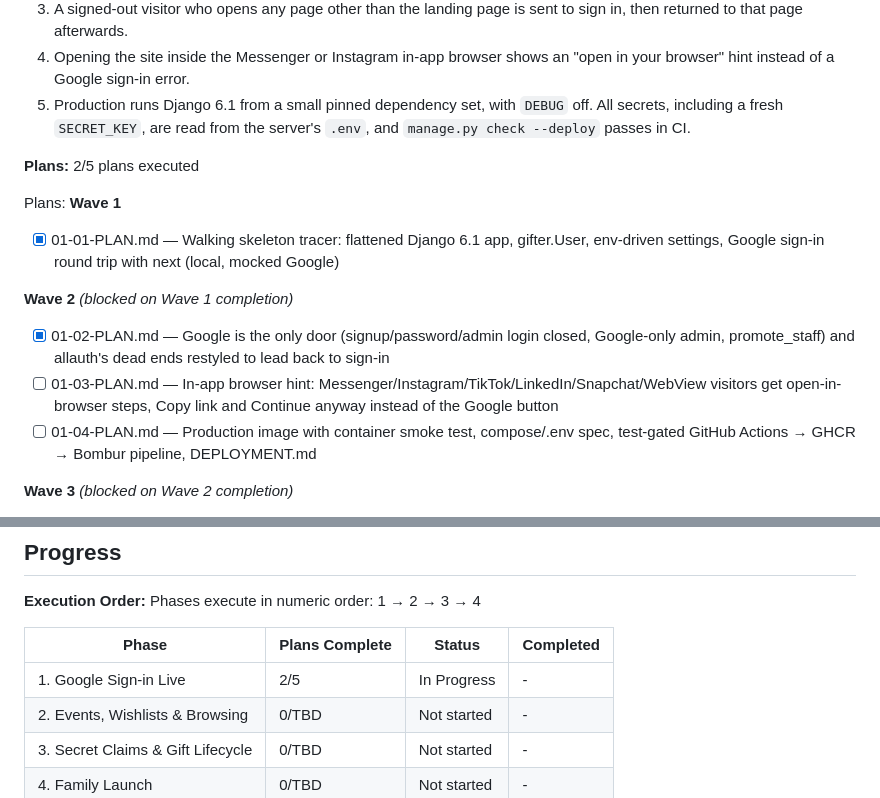
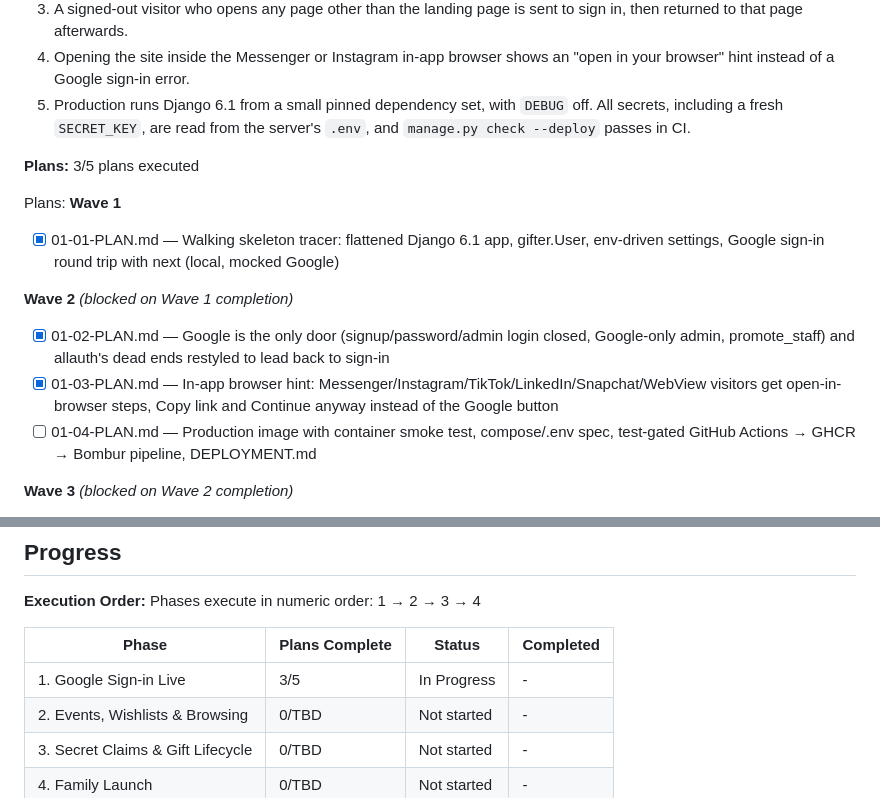
Before and after one commit to ciakval/gifter, a Markdown page: .planning/ROADMAP.md, 2 parts joined by grey strips. Rendered like a GitHub page.

```diff
--- a/.planning/ROADMAP.md
+++ b/.planning/ROADMAP.md
@@ -44,7 +44,7 @@ Decimal phases appear between their surrounding integers in numeric order.
   4. Opening the site inside the Messenger or Instagram in-app browser shows an "open in your browser" hint instead of a Google sign-in error.
   5. Production runs Django 6.1 from a small pinned dependency set, with `DEBUG` off. All secrets, including a fresh `SECRET_KEY`, are read from the server's `.env`, and `manage.py check --deploy` passes in CI.
 
-**Plans:** 2/5 plans executed
+**Plans:** 3/5 plans executed
 
 Plans:
 **Wave 1**
@@ -52,7 +52,7 @@ Plans:
 
 **Wave 2** *(blocked on Wave 1 completion)*
 - [x] 01-02-PLAN.md — Google is the only door (signup/password/admin login closed, Google-only admin, promote_staff) and allauth's dead ends restyled to lead back to sign-in
-- [ ] 01-03-PLAN.md — In-app browser hint: Messenger/Instagram/TikTok/LinkedIn/Snapchat/WebView visitors get open-in-browser steps, Copy link and Continue anyway instead of the Google button
+- [x] 01-03-PLAN.md — In-app browser hint: Messenger/Instagram/TikTok/LinkedIn/Snapchat/WebView visitors get open-in-browser steps, Copy link and Continue anyway instead of the Google button
 - [ ] 01-04-PLAN.md — Production image with container smoke test, compose/.env spec, test-gated GitHub Actions → GHCR → Bombur pipeline, DEPLOYMENT.md
 
 **Wave 3** *(blocked on Wave 2 completion)*
@@ -118,7 +118,7 @@ Phases execute in numeric order: 1 → 2 → 3 → 4
 
 | Phase | Plans Complete | Status | Completed |
 |-------|----------------|--------|-----------|
-| 1. Google Sign-in Live | 2/5 | In Progress | - |
+| 1. Google Sign-in Live | 3/5 | In Progress | - |
 | 2. Events, Wishlists & Browsing | 0/TBD | Not started | - |
 | 3. Secret Claims & Gift Lifecycle | 0/TBD | Not started | - |
 | 4. Family Launch | 0/TBD | Not started | - |
```
Also changed, not shown: .planning/STATE.md (+9 -7 lines), 1 other file.
